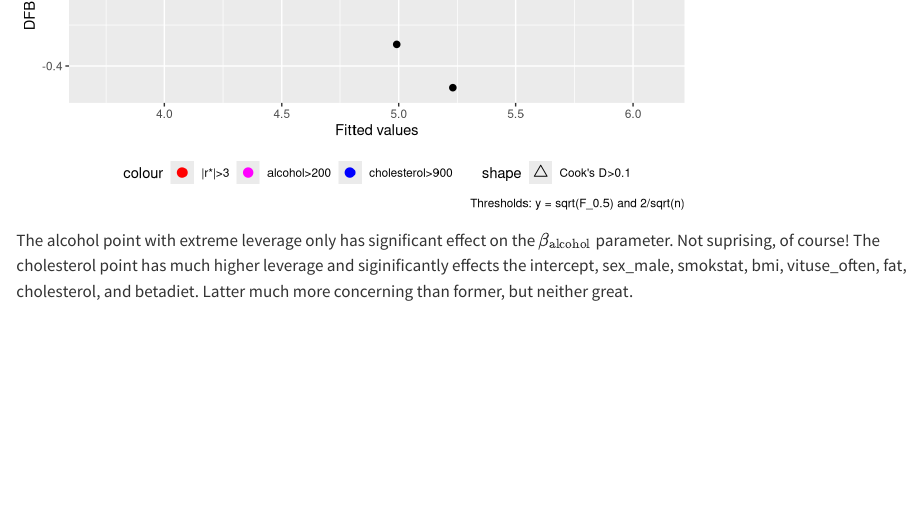
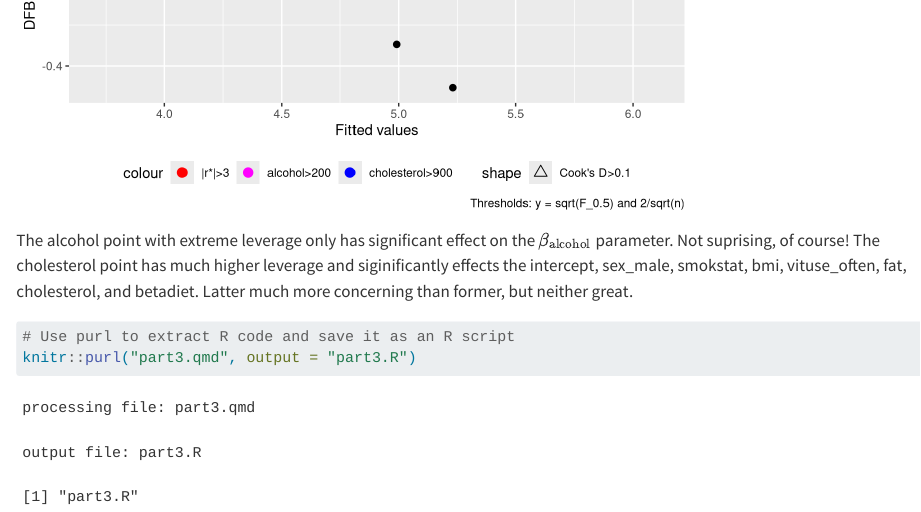
Before and after one commit to sarakopelman/MASM22-Project-1, a Quarto document (Code/part3.qmd): the page in a window 1100 px wide, from 2180 px down. Rendered offline with R 4.5, knitr and Pandoc in place of Quarto, with nearby package versions; some code elsewhere in the file could not run offline.

Commit message:
Added chunk to extract code into R script

````diff
--- a/Code/part3.qmd
+++ b/Code/part3.qmd
@@ -341,3 +341,8 @@ for (p in plots) {
 ```
 
 The alcohol point with extreme leverage only has significant effect on the $\beta_\text{alcohol}$ parameter. Not suprising, of course! The cholesterol point has much higher leverage and siginificantly effects the intercept, sex_male, smokstat, bmi, vituse_often, fat, cholesterol, and betadiet. Latter much more concerning than former, but neither great.
+
+```{r}
+# Use purl to extract R code and save it as an R script
+knitr::purl("part3.qmd", output = "part3.R")
+```
````
